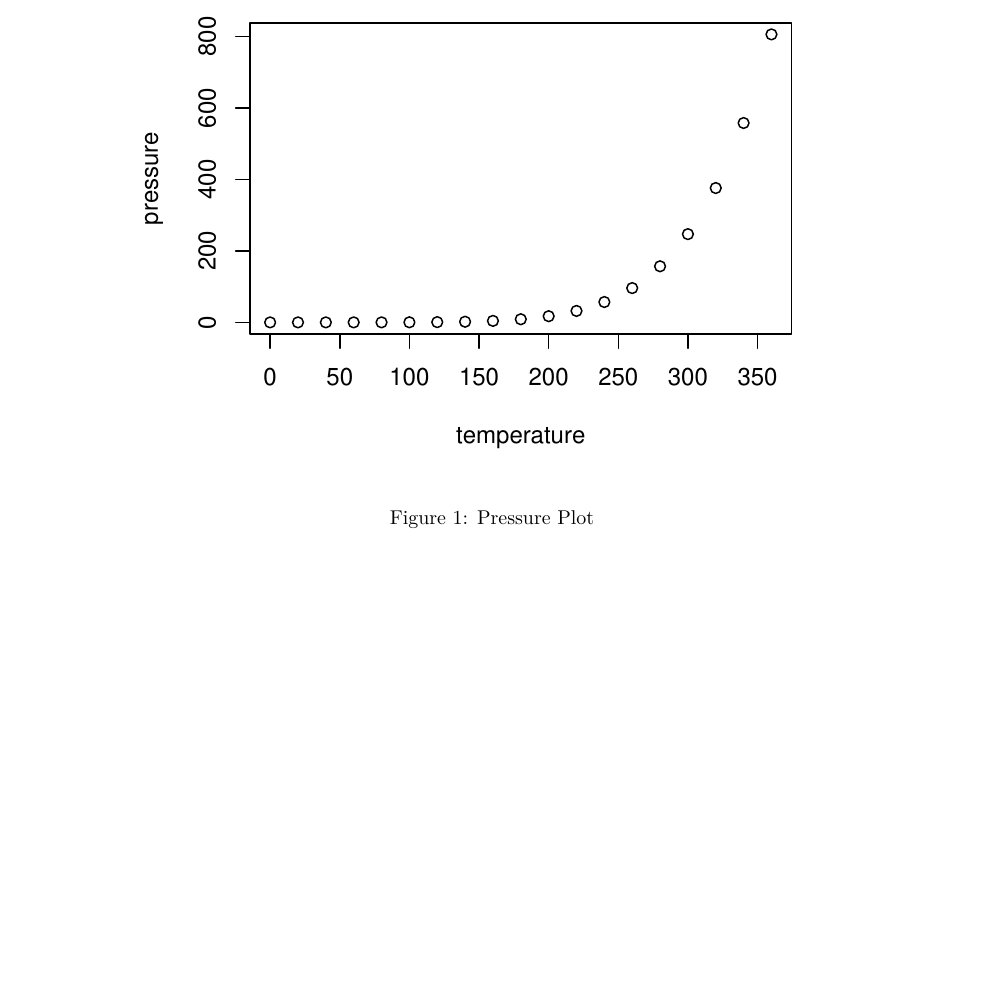
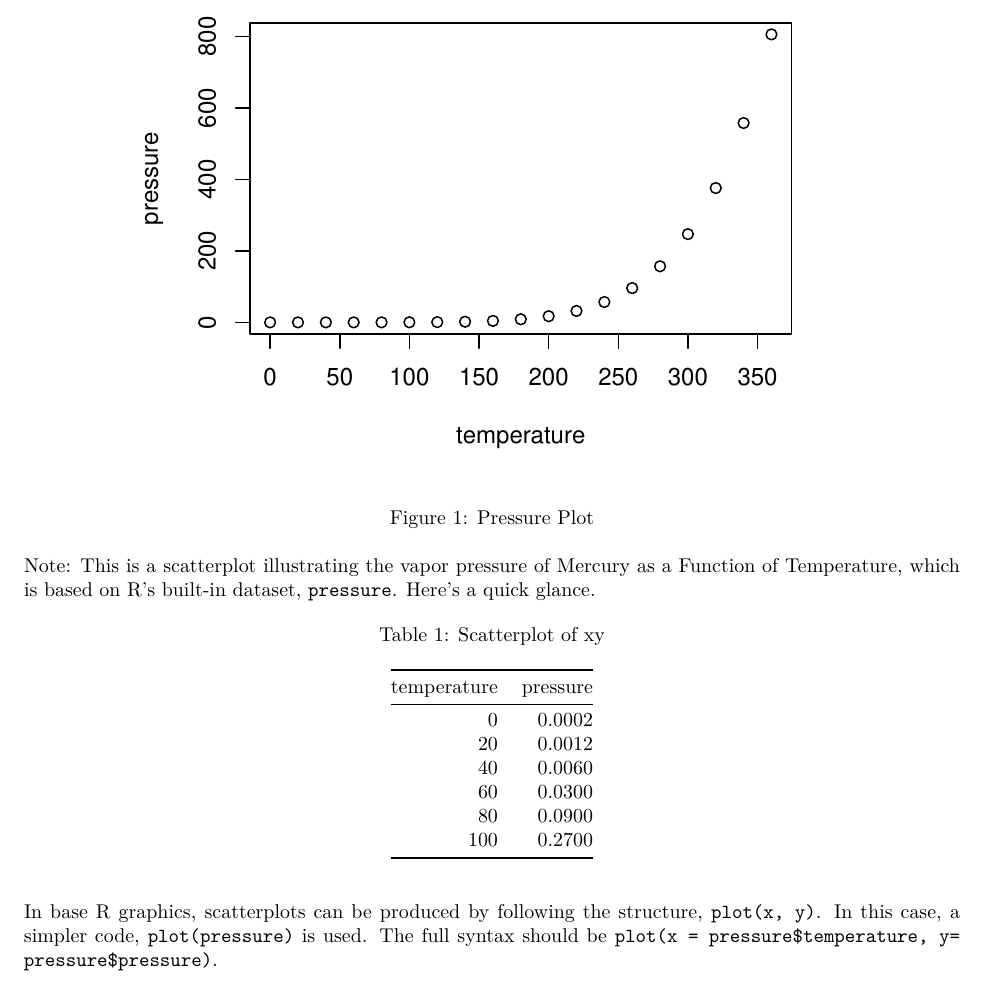
Before and after one commit to sook-tusk/SRMS-Workshop, an R Markdown document (Intro-Rmarkdown/Rmd_PDF_test2.Rmd): part of page 3 of 3, cut so that both start at the same text, the shorter picture padded with empty space. Rendered offline with R 4.5, knitr and Pandoc, then LaTeX, with nearby package versions.

Commit message:
pressure

````diff
--- a/Intro-Rmarkdown/Rmd_PDF_test2.Rmd
+++ b/Intro-Rmarkdown/Rmd_PDF_test2.Rmd
@@ -61,3 +61,9 @@ You can also embed plots, for example:
 ```{r pressure, fig.align = 'center', fig.cap = "Pressure Plot", fig.height = 4, fig.width = 5}
 plot(pressure)
 ```
+
+Note: This is a scatterplot illustrating the vapor pressure of Mercury as a Function of Temperature, which is based on R's built-in dataset, `pressure`. Here's a quick glance.
+```{r scatterp, echo = FALSE}
+knitr::kable(head(pressure), caption = "Scatterplot of xy")
+```
+In base R graphics, scatterplots can be produced by following the structure, `plot(x, y)`. In this case, a simpler code, `plot(pressure)` is used.  The full syntax should be `plot(x = pressure$temperature, y= pressure$pressure)`.
````
Also changed, not shown: Intro-Rmarkdown/Rmd_PDF_test1.Rmd (line endings or trailing spaces).
